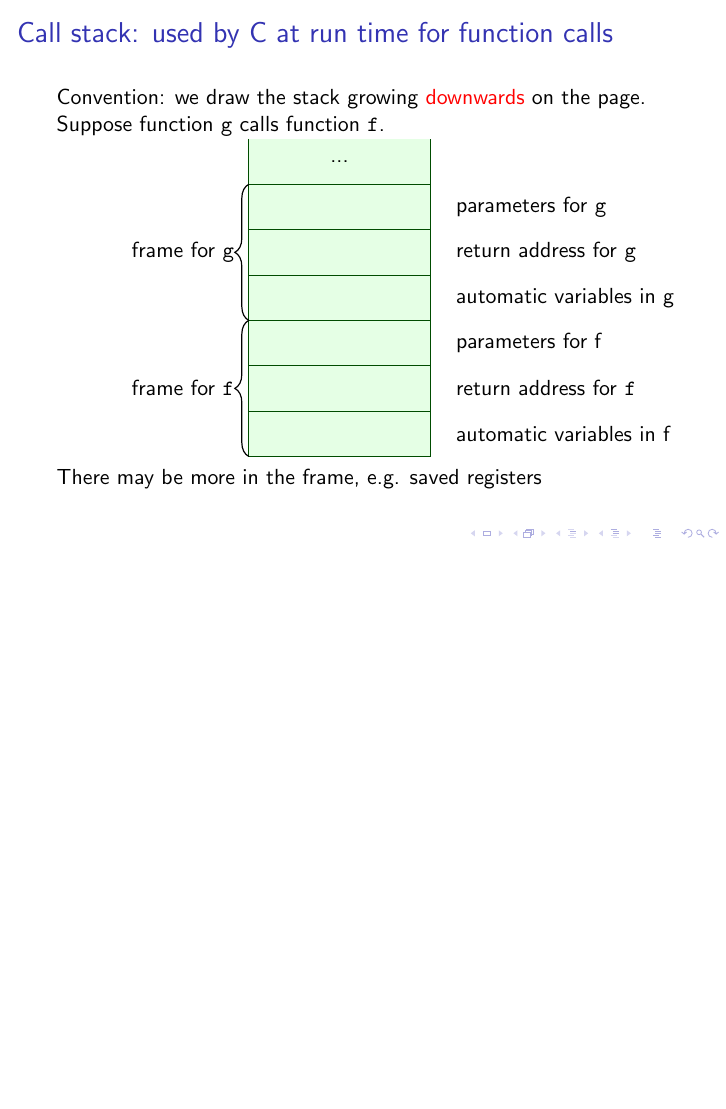
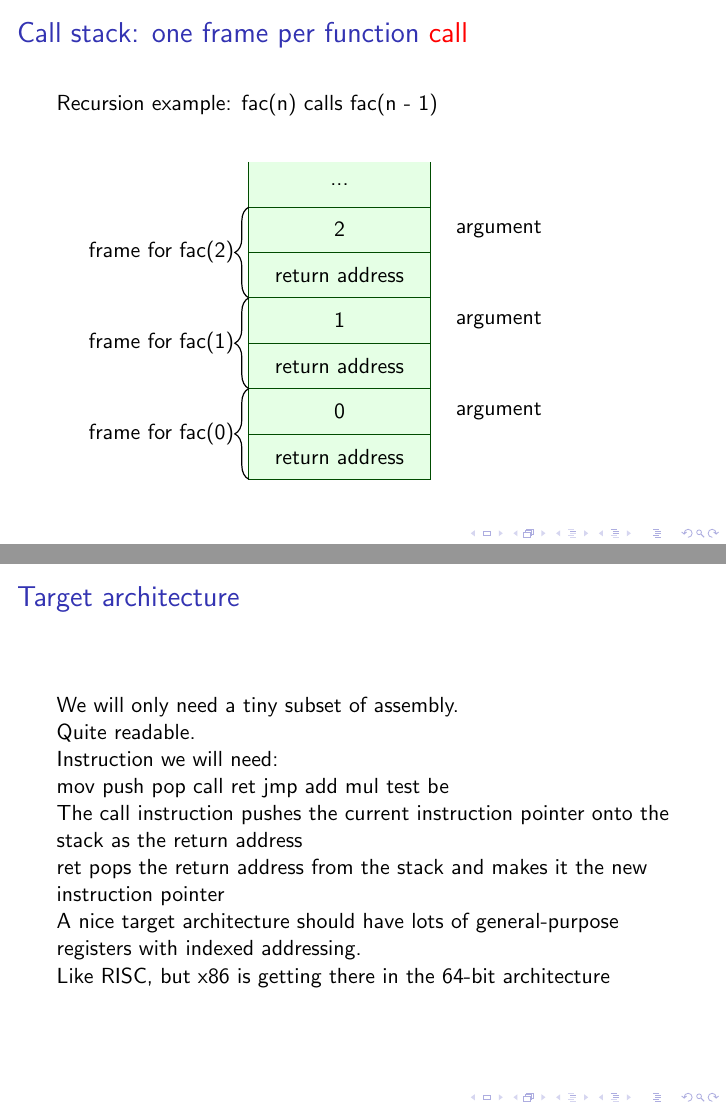
Before and after one commit to hayo-thielecke/clang-lectures, LaTeX slides (c-clang.tex): page 7 of 7 before the commit and pages 8 and 9 of 11 after it, the two joined at a grey line, the shorter picture padded with empty space. Compiled offline with pdfLaTeX.

Commit message:
x86 subset

```diff
--- a/c-clang.tex
+++ b/c-clang.tex
@@ -158,3 +158,53 @@ There may be more in the frame, e.g. saved registers
 \end{frame}
 
 
+\begin{frame}[fragile]{Call stack: one frame per function \alert{call}}
+
+%On most hardware, the stack grows towards smaller addresses.
+
+Recursion example: fac(n) calls fac(n - 1)
+\\[2em]
+
+\begin{tikzpicture}[scale=.8]
+  \stacktop{}
+    \startframe
+      \cell{2}
+    \cellcom{argument}
+  \cell{return address}
+  \finishframe{frame for {fac(2)}}
+  \startframe
+      \cell{1}
+    \cellcom{argument}
+  \cell{return address}
+  \finishframe{frame for {fac(1)}}
+  \startframe
+  \cell{0}
+    \cellcom{argument}
+  \cell{return address}
+ \finishframe{frame for fac(0)}
+\end{tikzpicture}
+
+\end{frame}
+
+
+\section{Target architecture}
+
+\begin{frame}{Target architecture}
+
+We will only need a tiny subset of assembly.
+
+Quite readable.
+
+Instruction we will need:
+
+mov push pop call ret jmp add mul test be
+
+The call instruction pushes the current instruction pointer onto the stack as the return address
+
+ret pops the return address from the stack and makes it the new instruction pointer
+
+A nice target architecture should have lots of general-purpose registers with indexed addressing.
+
+Like RISC, but x86 is getting there in the 64-bit architecture
+
+\end{frame}
```
Also changed, not shown: c-clang.tex (40 more changed lines).
